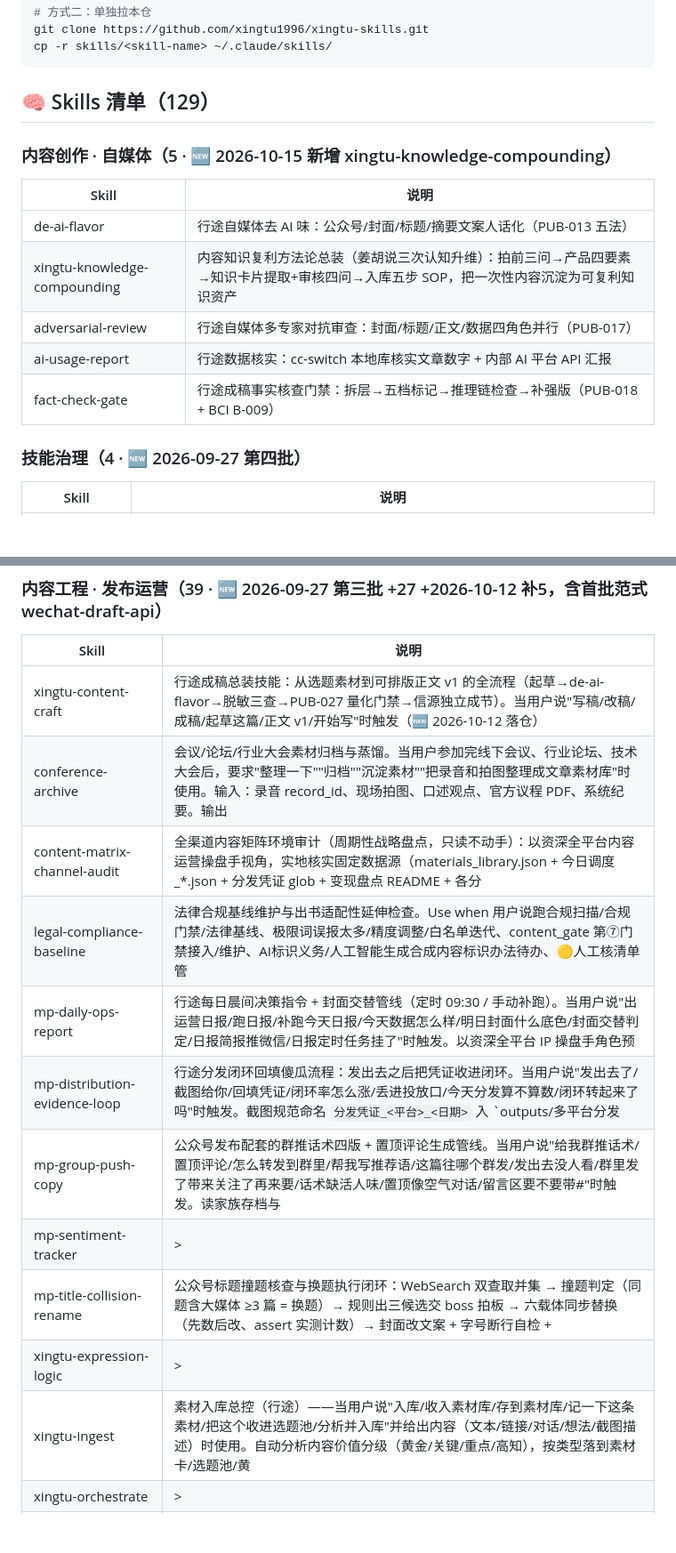
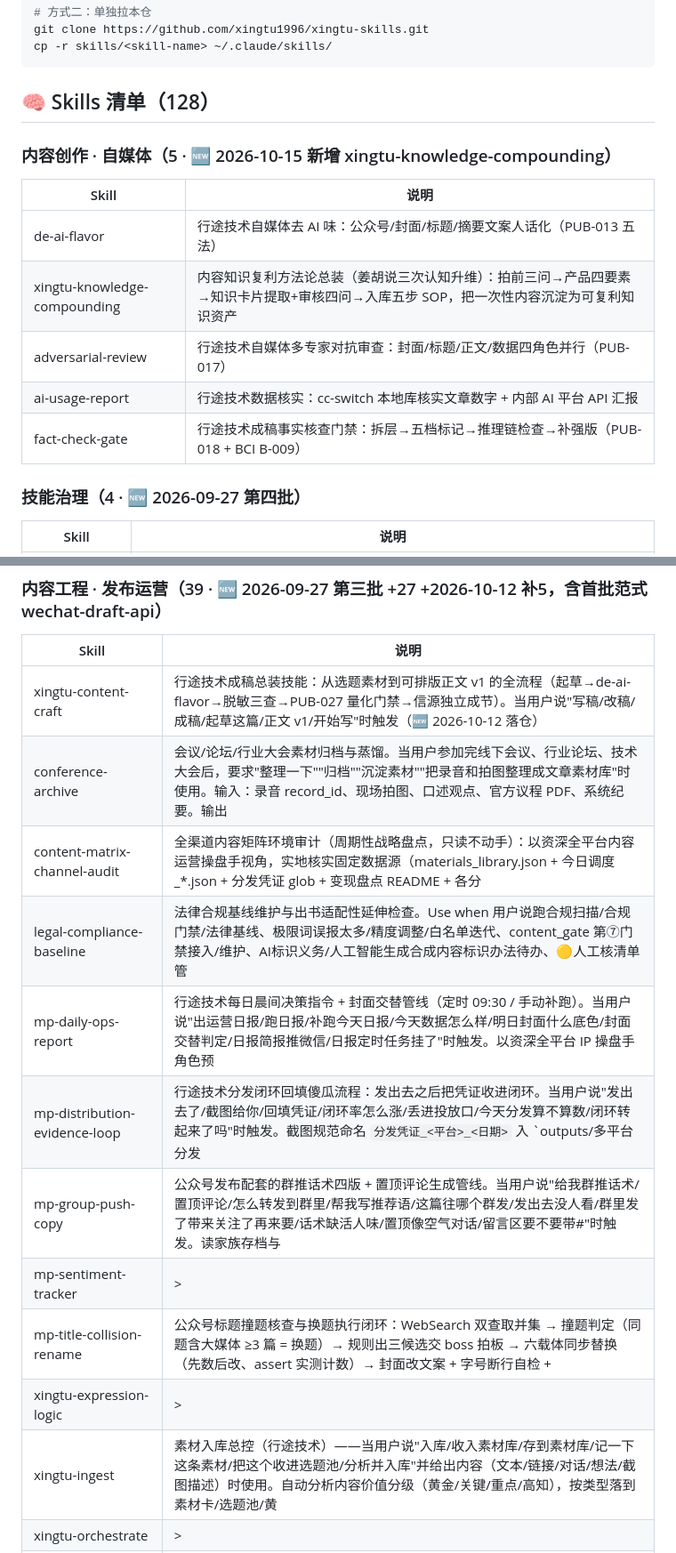
Before and after one commit to xingtu1996/xingtu-skills, a Markdown page: README.md, 2 parts joined by grey strips. Shown at 89% size. GitHub-like rendering; blank space fills up the shorter version.

````diff
--- a/README.md
+++ b/README.md
@@ -30,16 +30,16 @@ git clone https://github.com/xingtu1996/xingtu-skills.git
 cp -r skills/<skill-name> ~/.claude/skills/
 ```
 
-## 🧠 Skills 清单（129）
+## 🧠 Skills 清单（128）
 
 ### 内容创作 · 自媒体（5 · 🆕 2026-10-15 新增 xingtu-knowledge-compounding）
 | Skill | 说明 |
 |-------|------|
-| de-ai-flavor | 行途自媒体去 AI 味：公众号/封面/标题/摘要文案人话化（PUB-013 五法） |
+| de-ai-flavor | 行途技术自媒体去 AI 味：公众号/封面/标题/摘要文案人话化（PUB-013 五法） |
 | xingtu-knowledge-compounding | 内容知识复利方法论总装（姜胡说三次认知升维）：拍前三问→产品四要素→知识卡片提取+审核四问→入库五步 SOP，把一次性内容沉淀为可复利知识资产 |
-| adversarial-review | 行途自媒体多专家对抗审查：封面/标题/正文/数据四角色并行（PUB-017） |
-| ai-usage-report | 行途数据核实：cc-switch 本地库核实文章数字 + 内部 AI 平台 API 汇报 |
-| fact-check-gate | 行途成稿事实核查门禁：拆层→五档标记→推理链检查→补强版（PUB-018 + BCI B-009） |
+| adversarial-review | 行途技术自媒体多专家对抗审查：封面/标题/正文/数据四角色并行（PUB-017） |
+| ai-usage-report | 行途技术数据核实：cc-switch 本地库核实文章数字 + 内部 AI 平台 API 汇报 |
+| fact-check-gate | 行途技术成稿事实核查门禁：拆层→五档标记→推理链检查→补强版（PUB-018 + BCI B-009） |
 
 ### 技能治理（4 · 🆕 2026-09-27 第四批）
 | Skill | 说明 |
@@ -52,17 +52,17 @@ cp -r skills/<skill-name> ~/.claude/skills/
 ### 内容工程 · 发布运营（39 · 🆕 2026-09-27 第三批 +27 +2026-10-12 补5，含首批范式 wechat-draft-api）
 | Skill | 说明 |
 |-------|------|
-| xingtu-content-craft | 行途成稿总装技能：从选题素材到可排版正文 v1 的全流程（起草→de-ai-flavor→脱敏三查→PUB-027 量化门禁→信源独立成节）。当用户说"写稿/改稿/成稿/起草这篇/正文 v1/开始写"时触发（🆕 2026-10-12 落仓） |
+| xingtu-content-craft | 行途技术成稿总装技能：从选题素材到可排版正文 v1 的全流程（起草→de-ai-flavor→脱敏三查→PUB-027 量化门禁→信源独立成节）。当用户说"写稿/改稿/成稿/起草这篇/正文 v1/开始写"时触发（🆕 2026-10-12 落仓） |
 | conference-archive | 会议/论坛/行业大会素材归档与蒸馏。当用户参加完线下会议、行业论坛、技术大会后，要求"整理一下""归档""沉淀素材""把录音和拍图整理成文章素材库"时使用。输入：录音 record_id、现场拍图、口述观点、官方议程 PDF、系统纪要。输出 |
 | content-matrix-channel-audit | 全渠道内容矩阵环境审计（周期性战略盘点，只读不动手）：以资深全平台内容运营操盘手视角，实地核实固定数据源（materials_library.json + 今日调度_*.json + 分发凭证 glob + 变现盘点 README + 各分 |
 | legal-compliance-baseline | 法律合规基线维护与出书适配性延伸检查。Use when 用户说跑合规扫描/合规门禁/法律基线、极限词误报太多/精度调整/白名单迭代、content_gate 第⑦门禁接入/维护、AI标识义务/人工智能生成合成内容标识办法待办、🟡人工核清单管 |
-| mp-daily-ops-report | 行途每日晨间决策指令 + 封面交替管线（定时 09:30 / 手动补跑）。当用户说"出运营日报/跑日报/补跑今天日报/今天数据怎么样/明日封面什么底色/封面交替判定/日报简报推微信/日报定时任务挂了"时触发。以资深全平台 IP 操盘手角色预 |
-| mp-distribution-evidence-loop | 行途分发闭环回填傻瓜流程：发出去之后把凭证收进闭环。当用户说"发出去了/截图给你/回填凭证/闭环率怎么涨/丢进投放口/今天分发算不算数/闭环转起来了吗"时触发。截图规范命名 `分发凭证_<平台>_<日期>` 入 `outputs/多平台分发 |
+| mp-daily-ops-report | 行途技术每日晨间决策指令 + 封面交替管线（定时 09:30 / 手动补跑）。当用户说"出运营日报/跑日报/补跑今天日报/今天数据怎么样/明日封面什么底色/封面交替判定/日报简报推微信/日报定时任务挂了"时触发。以资深全平台 IP 操盘手角色预 |
+| mp-distribution-evidence-loop | 行途技术分发闭环回填傻瓜流程：发出去之后把凭证收进闭环。当用户说"发出去了/截图给你/回填凭证/闭环率怎么涨/丢进投放口/今天分发算不算数/闭环转起来了吗"时触发。截图规范命名 `分发凭证_<平台>_<日期>` 入 `outputs/多平台分发 |
 | mp-group-push-copy | 公众号发布配套的群推话术四版 + 置顶评论生成管线。当用户说"给我群推话术/置顶评论/怎么转发到群里/帮我写推荐语/这篇往哪个群发/发出去没人看/群里发了带来关注了再来要/话术缺活人味/置顶像空气对话/留言区要不要带#"时触发。读家族存档与 |
 | mp-sentiment-tracker | > |
 | mp-title-collision-rename | 公众号标题撞题核查与换题执行闭环：WebSearch 双查取并集 → 撞题判定（同题含大媒体 ≥3 篇 = 换题）→ 规则出三候选交 boss 拍板 → 六载体同步替换（先数后改、assert 实测计数）→ 封面改文案 + 字号断行自检 + |
 | xingtu-expression-logic | > |
-| xingtu-ingest | 素材入库总控（行途）——当用户说"入库/收入素材库/存到素材库/记一下这条素材/把这个收进选题池/分析并入库"并给出内容（文本/链接/对话/想法/截图描述）时使用。自动分析内容价值分级（黄金/关键/重点/高知），按类型落到素材卡/选题池/黄 |
+| xingtu-ingest | 素材入库总控（行途技术）——当用户说"入库/收入素材库/存到素材库/记一下这条素材/把这个收进选题池/分析并入库"并给出内容（文本/链接/对话/想法/截图描述）时使用。自动分析内容价值分级（黄金/关键/重点/高知），按类型落到素材卡/选题池/黄 |
 | xingtu-orchestrate | > |
 | audio-friendly-adapt | 听友好版改编 skill——把图文成稿派生为适合语音朗读/播客/视频号语音的纯文本版本。自动执行 PUB-024 六条铁律（砍元信息/编号口语化/数字口语化/图表口述/加问候道别/命名规范），改编后过 PUB-026 完结检查。触发词：听友 |
 | certification-submission-kit | 平台个人/职业认证提交包生成流水线。Use when 用户说 公众号认证/视频号认证/知乎认证/掘金认证/百家号认证/CSDN认证/小红书认证/职业认证/身份认证/兴趣认证/认证描述/公众称谓/主体姓名/职业身份/认证材料/认证驳回/认证额 |
````
Also changed, not shown: other parts of README.md (+17 -17 lines), skills/mp-publish-sop/SKILL.md (+24 -24 lines).
